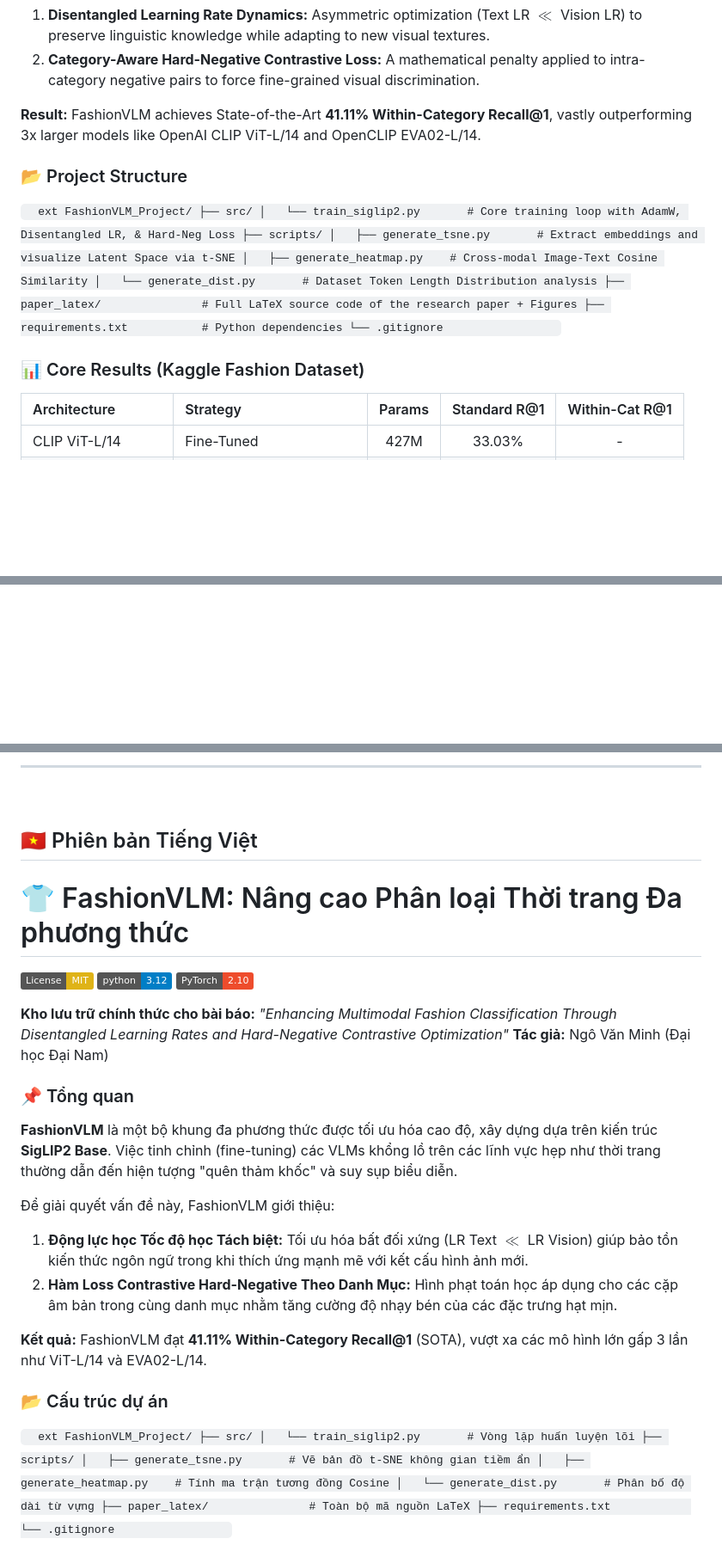
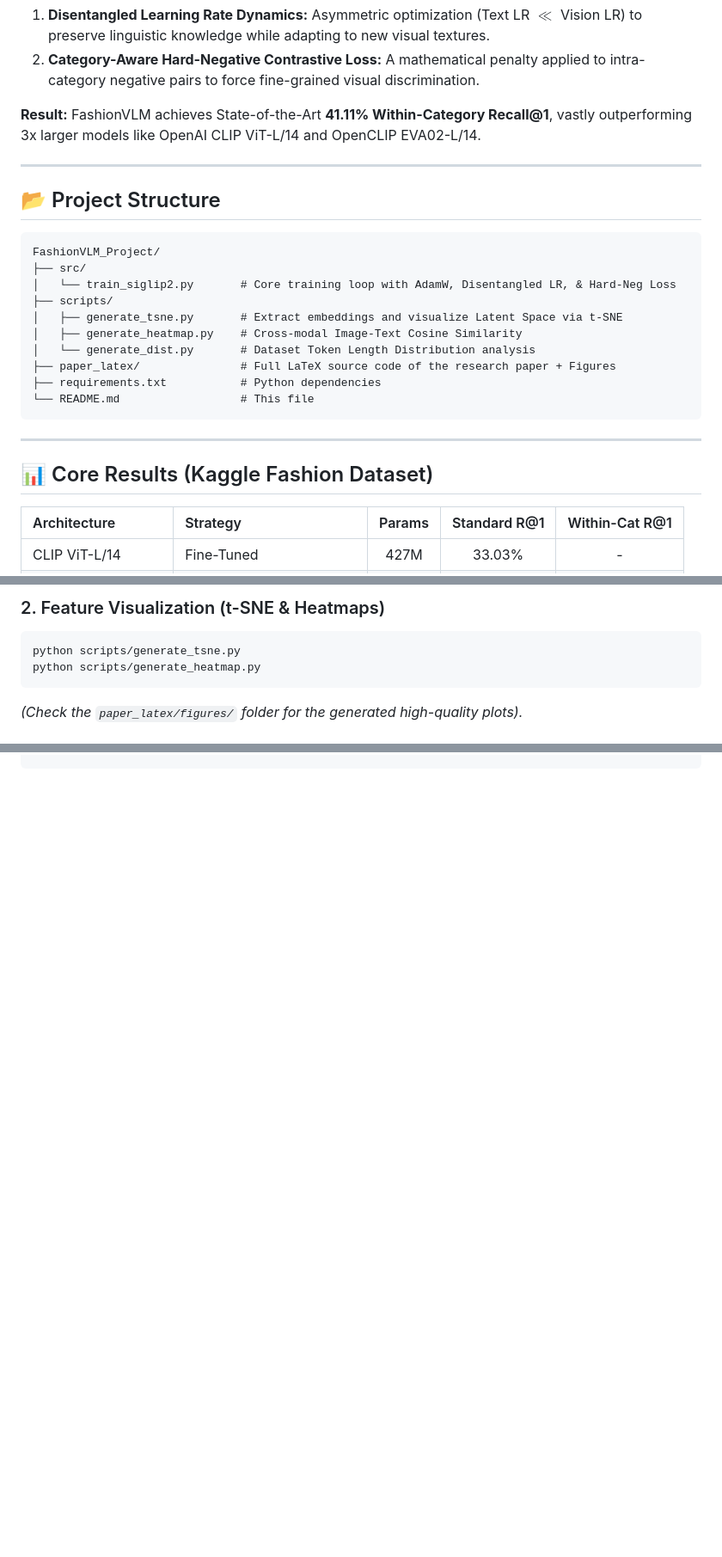
Before and after one commit to Ngo-Miingg/FashionVLM, a Markdown page: README.md, 3 parts joined by grey strips. Shown at 86% size. GitHub-like rendering; badges without logos; blank space fills up the shorter version.

Commit message:
Revert to multi-file structure with clean UI toggle

````diff
--- a/README.md
+++ b/README.md
@@ -21,8 +20,10 @@ To solve this, FashionVLM introduces:
 
 **Result:** FashionVLM achieves State-of-the-Art **41.11% Within-Category Recall@1**, vastly outperforming 3x larger models like OpenAI CLIP ViT-L/14 and OpenCLIP EVA02-L/14.
 
-### 📂 Project Structure
-`	ext
+---
+
+## 📂 Project Structure
+```text
 FashionVLM_Project/
 ├── src/
 │   └── train_siglip2.py       # Core training loop with AdamW, Disentangled LR, & Hard-Neg Loss
@@ -32,10 +33,12 @@ FashionVLM_Project/
 │   └── generate_dist.py       # Dataset Token Length Distribution analysis
 ├── paper_latex/               # Full LaTeX source code of the research paper + Figures
 ├── requirements.txt           # Python dependencies
-└── .gitignore
-`
+└── README.md                  # This file
+```
 
-### 📊 Core Results (Kaggle Fashion Dataset)
+---
+
+## 📊 Core Results (Kaggle Fashion Dataset)
 | Architecture | Strategy | Params | Standard R@1 | Within-Cat R@1 |
 | :--- | :--- | :---: | :---: | :---: |
 | CLIP ViT-L/14 | Fine-Tuned | 427M | 33.03% | - |
@@ -48,6 +57,12 @@ FashionVLM_Project/
 git clone https://github.com/Ngo-Miingg/FashionVLM.git
 cd FashionVLM
 pip install -r requirements.txt
+```
+
+### 2. Feature Visualization (t-SNE & Heatmaps)
+```bash
 python scripts/generate_tsne.py
-`
+python scripts/generate_heatmap.py
+```
+*(Check the `paper_latex/figures/` folder for the generated high-quality plots).*
 
@@ -59,42 +77,3 @@ python scripts/generate_tsne.py
   booktitle={Under Review},
   year={2026}
 }
-`
-
-<br>
-<hr>
-<br>
-
-## 🇻🇳 Phiên bản Tiếng Việt
-# 👕 FashionVLM: Nâng cao Phân loại Thời trang Đa phương thức
-
-[![License: MIT](https://img.shields.io/badge/License-MIT-yellow.svg)](https://opensource.org/licenses/MIT)
-[![Python 3.12](https://img.shields.io/badge/python-3.12-blue.svg)](https://www.python.org/)
-[![PyTorch 2.10](https://img.shields.io/badge/PyTorch-2.10-ee4c2c.svg)](https://pytorch.org/)
-
-**Kho lưu trữ chính thức cho bài báo:** *"Enhancing Multimodal Fashion Classification Through Disentangled Learning Rates and Hard-Negative Contrastive Optimization"*
-**Tác giả:** Ngô Văn Minh (Đại học Đại Nam)
-
-### 📌 Tổng quan
-**FashionVLM** là một bộ khung đa phương thức được tối ưu hóa cao độ, xây dựng dựa trên kiến trúc **SigLIP2 Base**. Việc tinh chỉnh (fine-tuning) các VLMs khổng lồ trên các lĩnh vực hẹp như thời trang thường dẫn đến hiện tượng "quên thảm khốc" và suy sụp biểu diễn.
-
-Để giải quyết vấn đề này, FashionVLM giới thiệu:
-1. **Động lực học Tốc độ học Tách biệt:** Tối ưu hóa bất đối xứng (LR Text $\ll$ LR Vision) giúp bảo tồn kiến thức ngôn ngữ trong khi thích ứng mạnh mẽ với kết cấu hình ảnh mới.
-2. **Hàm Loss Contrastive Hard-Negative Theo Danh Mục:** Hình phạt toán học áp dụng cho các cặp âm bản trong cùng danh mục nhằm tăng cường độ nhạy bén của các đặc trưng hạt mịn.
-
-**Kết quả:** FashionVLM đạt **41.11% Within-Category Recall@1** (SOTA), vượt xa các mô hình lớn gấp 3 lần như ViT-L/14 và EVA02-L/14.
-
-### 📂 Cấu trúc dự án
-`	ext
-FashionVLM_Project/
-├── src/
-│   └── train_siglip2.py       # Vòng lặp huấn luyện lõi
-├── scripts/
-│   ├── generate_tsne.py       # Vẽ bản đồ t-SNE không gian tiềm ẩn
-│   ├── generate_heatmap.py    # Tính ma trận tương đồng Cosine
-│   └── generate_dist.py       # Phân bố độ dài từ vựng
-├── paper_latex/               # Toàn bộ mã nguồn LaTeX
-├── requirements.txt
-└── .gitignore
-`
-
````
Also changed, not shown: other parts of README.md (+17 -37 lines), README_vi.md (added, +76 -0 lines).
